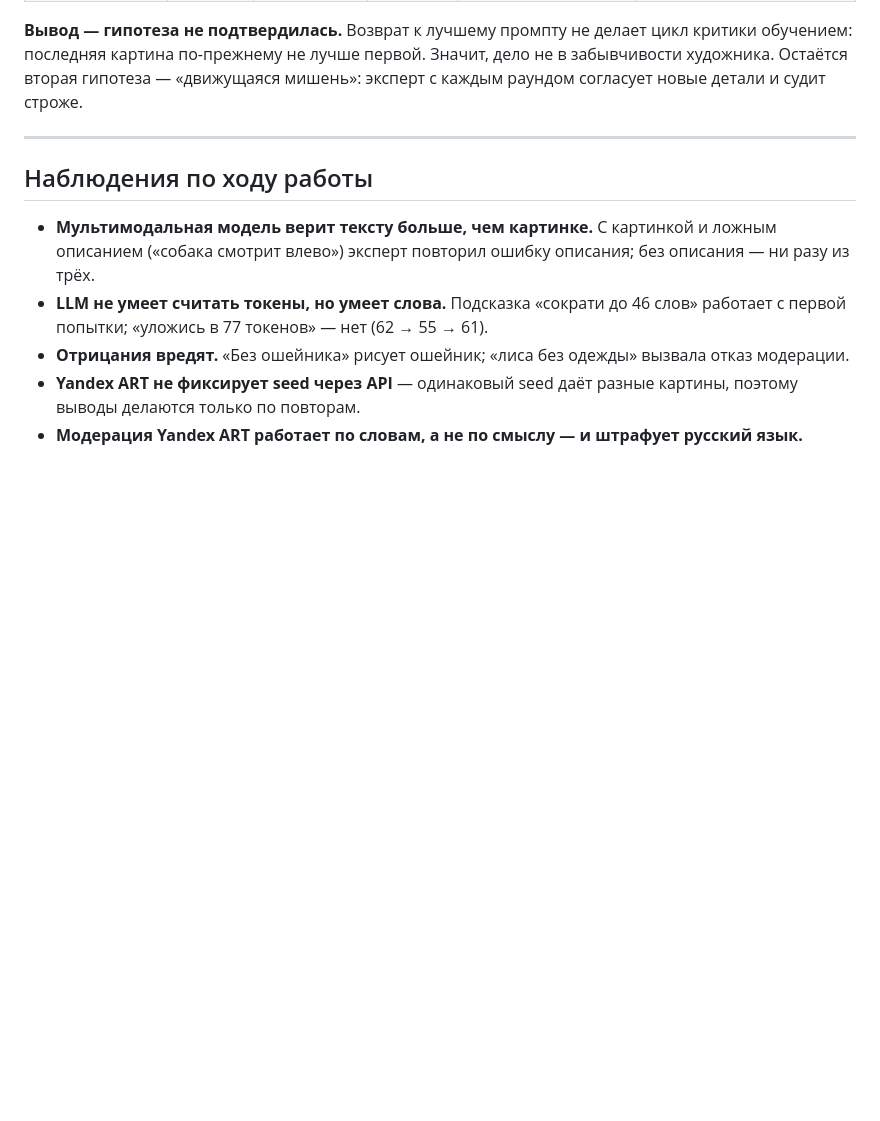
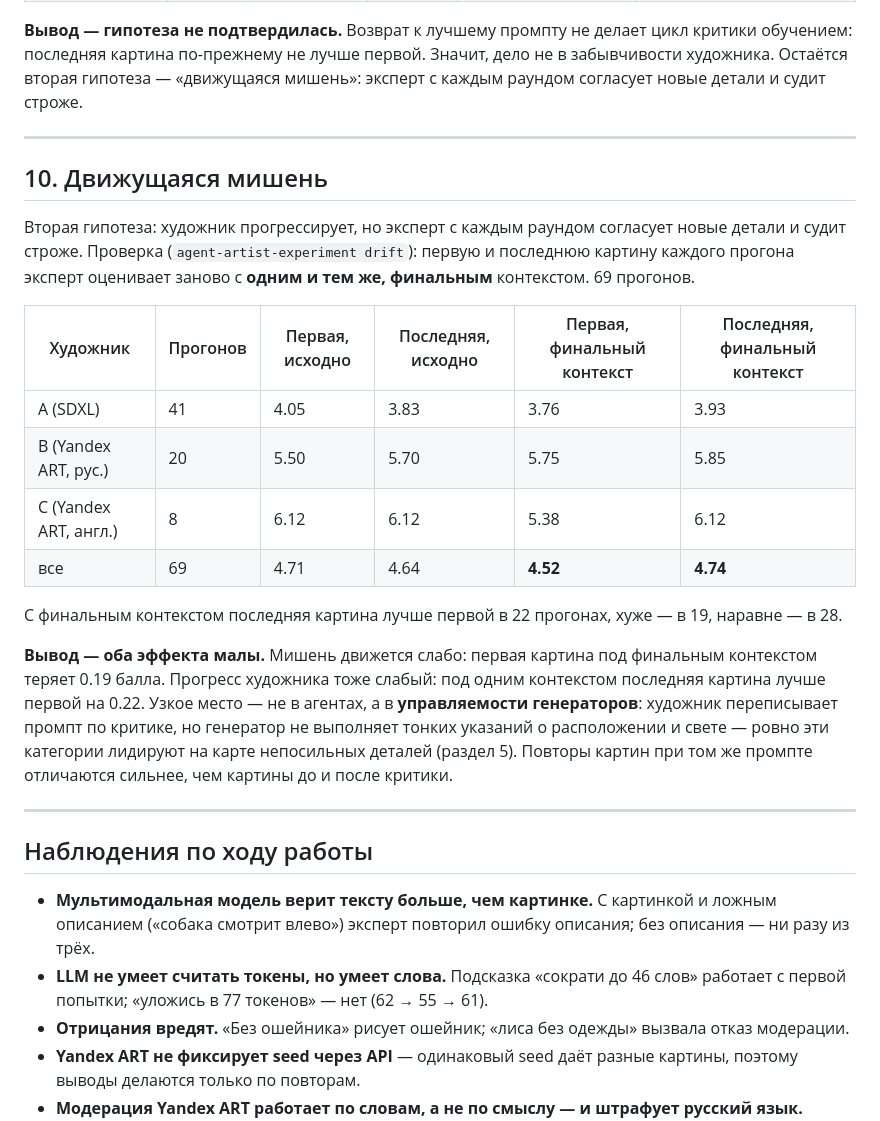
Before and after one commit to MaksHarunzhin/Agent-Artist, a Markdown page: docs/results.md, the part around the change. Drawn GitHub-style; blank space fills up the shorter version.

Commit message:
results: движущаяся мишень — узкое место в управляемости генераторов

```diff
--- a/docs/results.md
+++ b/docs/results.md
@@ -248,6 +248,30 @@ SDXL-Turbo — оставить 3–4 главных объекта, Yandex ART
 
 ---
 
+## 10. Движущаяся мишень
+
+Вторая гипотеза: художник прогрессирует, но эксперт с каждым раундом согласует новые детали и
+судит строже. Проверка (`agent-artist-experiment drift`): первую и последнюю картину каждого
+прогона эксперт оценивает заново с **одним и тем же, финальным** контекстом. 69 прогонов.
+
+| Художник | Прогонов | Первая, исходно | Последняя, исходно | Первая, финальный контекст | Последняя, финальный контекст |
+|---|---|---|---|---|---|
+| A (SDXL) | 41 | 4.05 | 3.83 | 3.76 | 3.93 |
+| B (Yandex ART, рус.) | 20 | 5.50 | 5.70 | 5.75 | 5.85 |
+| C (Yandex ART, англ.) | 8 | 6.12 | 6.12 | 5.38 | 6.12 |
+| все | 69 | 4.71 | 4.64 | **4.52** | **4.74** |
+
+С финальным контекстом последняя картина лучше первой в 22 прогонах, хуже — в 19, наравне — в 28.
+
+**Вывод — оба эффекта малы.** Мишень движется слабо: первая картина под финальным контекстом
+теряет 0.19 балла. Прогресс художника тоже слабый: под одним контекстом последняя картина лучше
+первой на 0.22. Узкое место — не в агентах, а в **управляемости генераторов**: художник
+переписывает промпт по критике, но генератор не выполняет тонких указаний о расположении и
+свете — ровно эти категории лидируют на карте непосильных деталей (раздел 5). Повторы картин при
+том же промпте отличаются сильнее, чем картины до и после критики.
+
+---
+
 ## Наблюдения по ходу работы
 
 - **Мультимодальная модель верит тексту больше, чем картинке.** С картинкой и ложным описанием
```
